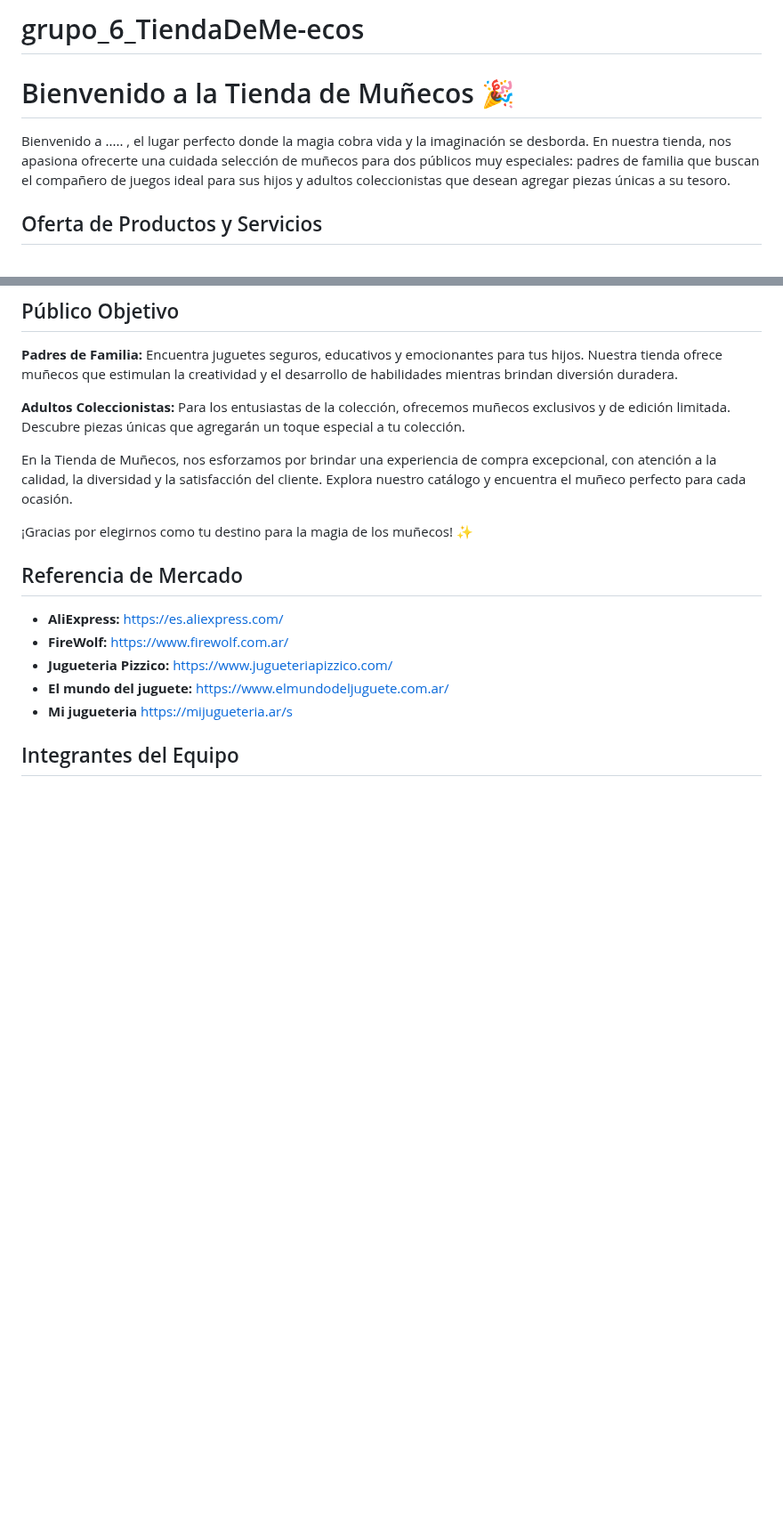
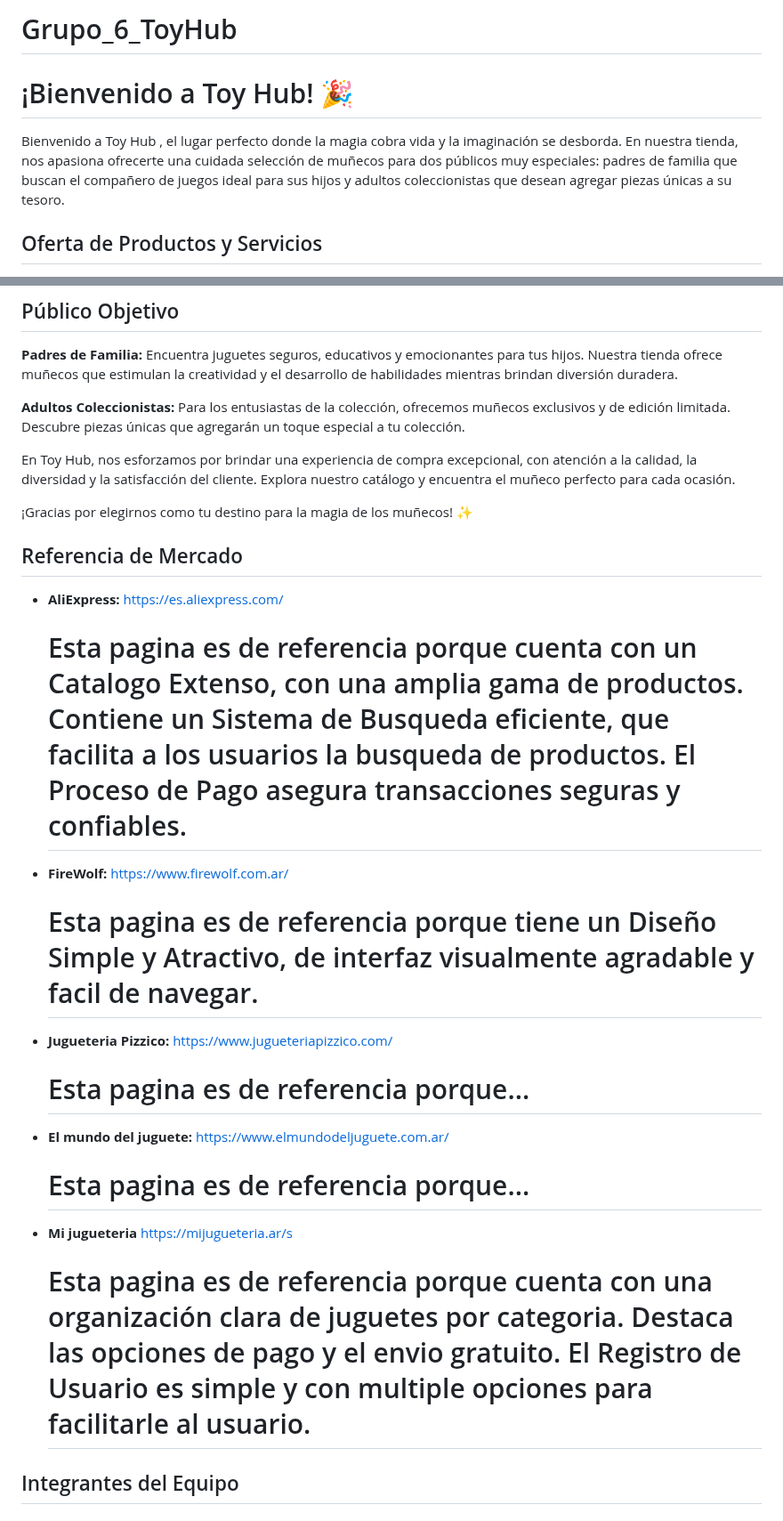
Before and after one commit to MatiasGrrrOrtega/grupo_6_TOYHUB, a Markdown page: README.md, 2 parts joined by grey strips. Shown at 89% size. GitHub-like rendering; blank space fills up the shorter version.

Commit message:
Update Refs README.md

```diff
--- a/README.md
+++ b/README.md
@@ -1,7 +1,7 @@
-# grupo_6_TiendaDeMe-ecos
-# Bienvenido a la Tienda de Muñecos 🎉
+# Grupo_6_ToyHub
+# ¡Bienvenido a Toy Hub! 🎉
 
-Bienvenido a ..... , el lugar perfecto donde la magia cobra vida y la imaginación se desborda. En nuestra tienda, nos apasiona ofrecerte una cuidada selección de muñecos para dos públicos muy especiales: padres de familia que buscan el compañero de juegos ideal para sus hijos y adultos coleccionistas que desean agregar piezas únicas a su tesoro.
+Bienvenido a Toy Hub , el lugar perfecto donde la magia cobra vida y la imaginación se desborda. En nuestra tienda, nos apasiona ofrecerte una cuidada selección de muñecos para dos públicos muy especiales: padres de familia que buscan el compañero de juegos ideal para sus hijos y adultos coleccionistas que desean agregar piezas únicas a su tesoro.
 
 ## Oferta de Productos y Servicios
 
@@ -17,17 +17,22 @@ Bienvenido a ..... , el lugar perfecto donde la magia cobra vida y la imaginaci
 
 **Adultos Coleccionistas:** Para los entusiastas de la colección, ofrecemos muñecos exclusivos y de edición limitada. Descubre piezas únicas que agregarán un toque especial a tu colección.
 
-En la Tienda de Muñecos, nos esforzamos por brindar una experiencia de compra excepcional, con atención a la calidad, la diversidad y la satisfacción del cliente. Explora nuestro catálogo y encuentra el muñeco perfecto para cada ocasión.
+En Toy Hub, nos esforzamos por brindar una experiencia de compra excepcional, con atención a la calidad, la diversidad y la satisfacción del cliente. Explora nuestro catálogo y encuentra el muñeco perfecto para cada ocasión.
 
 ¡Gracias por elegirnos como tu destino para la magia de los muñecos! ✨
 
 ## Referencia de Mercado
 
 - **AliExpress:** https://es.aliexpress.com/
+    <h1>Esta pagina es de referencia porque cuenta con un Catalogo Extenso, con una amplia gama de productos. Contiene un Sistema de Busqueda eficiente, que facilita a los usuarios la busqueda de productos. El Proceso de Pago asegura transacciones seguras y confiables.</h1>
 - **FireWolf:** https://www.firewolf.com.ar/
+    <h1>Esta pagina es de referencia porque tiene un Diseño Simple y Atractivo, de interfaz visualmente agradable y facil de navegar.</h1>
 - **Jugueteria Pizzico:** https://www.jugueteriapizzico.com/
+    <h1>Esta pagina es de referencia porque...</h1>
 - **El mundo del juguete:** https://www.elmundodeljuguete.com.ar/
+    <h1>Esta pagina es de referencia porque...</h1>
 - **Mi jugueteria** https://mijugueteria.ar/s
+    <h1>Esta pagina es de referencia porque cuenta con una organización clara de juguetes por categoria. Destaca las opciones de pago y el envio gratuito. El Registro de Usuario es simple y con multiple opciones para facilitarle al usuario.</h1>
 
 ## Integrantes del Equipo
 
```
